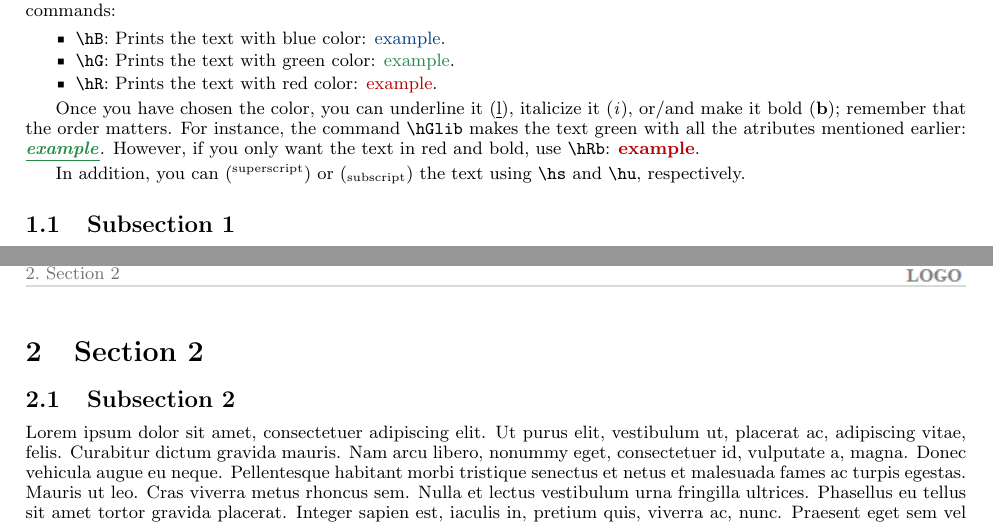
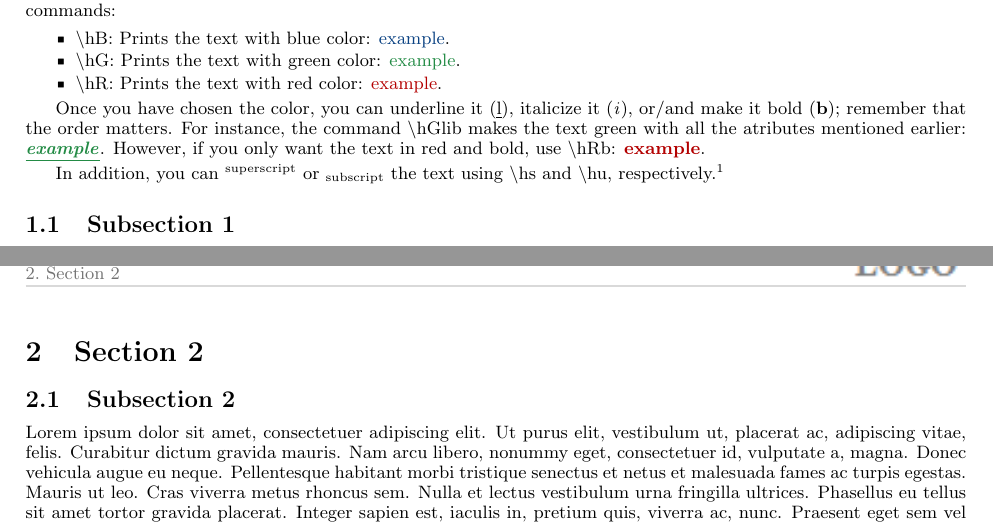
Before and after one commit to Cesar-Urteaga/1706_LATEX_TEMPLATE, a LaTeX document (_TEXTS/Main.tex, which reads _TEXTS/Highlightext.sty, _TEXTS/SampleText01.tex, _TEXTS/SampleText02.tex): two parts of pages 1 and 3 of 4, joined at a grey line, cut so that both start at the same text. Compiled offline with pdfLaTeX.

Commit message:
Adds a new command to create footnotes

```diff
--- a/_TEXTS/Highlightext.sty
+++ b/_TEXTS/Highlightext.sty
@@ -85,6 +85,8 @@
 %     Superscript and subscript (s and u, respectively).
 \newcommand{\hs}[1]{\textsuperscript{#1}}
 \newcommand{\hu}[1]{\textsubscript{#1}}
+%     Footnote.
+\newcommand{\hf}[1]{\footnote{#1}}
 
 %-------------------------------------------------------------------------- N.B.
 % The \DeclareOption*{} command manages the options that are not explicitly
--- a/_TEXTS/SampleText01.tex
+++ b/_TEXTS/SampleText01.tex
@@ -11,14 +11,14 @@
   Also, this package was created to be used as a template to make summaries.  So, you can use the following commands:
 
   \begin{li}
-    \item \verb=\hB=: Prints the text with blue  color: \hB{example}.
-    \item \verb=\hG=: Prints the text with green color: \hG{example}.
-    \item \verb=\hR=: Prints the text with red   color: \hR{example}.
+    \item \textbackslash hB: Prints the text with blue  color: \hB{example}.
+    \item \textbackslash hG: Prints the text with green color: \hG{example}.
+    \item \textbackslash hR: Prints the text with red   color: \hR{example}.
   \end{li}
 
-  Once you have chosen the color, you can underline it (\hl{l}), italicize it (\hi{i}), or/and make it bold (\hb{b}); remember that the order matters.  For instance, the command \verb=\hGlib= makes the text green with all the atributes mentioned earlier: \hGlib{example}.  However, if you only want the text in red and bold, use \verb=\hRb=: \hRb{example}.
+  Once you have chosen the color, you can underline it (\hl{l}), italicize it (\hi{i}), or/and make it bold (\hb{b}); remember that the order matters.  For instance, the command \textbackslash hGlib makes the text green with all the atributes mentioned earlier: \hGlib{example}.  However, if you only want the text in red and bold, use \textbackslash hRb: \hRb{example}.
 
-  In addition, you can (\hs{superscript}) or (\hu{subscript}) the text using \verb=\hs= and \verb=\hu=, respectively.
+  In addition, you can \hs{superscript} or \hu{subscript} the text using \textbackslash hs and \textbackslash hu, respectively.\hf{In the class are defined new commands that allows you to create footnotes and images with the commands \textbackslash hf and \textbackslash img, respectively.  What is more, you can use the ``li'' environment to itemize using squares.}
 
   \subsection{Subsection 1}
 
--- a/_TEXTS/SampleText02.tex
+++ b/_TEXTS/SampleText02.tex
@@ -6,7 +6,7 @@
 
 % It is not recommeded to include this chunk within the TEX files, however,
 % we use them here to show how the page looks with changes in these features.
-\SetRightHeader{\href{http://www.google.com}{\img[0.8]{../_IMAGES/Logo.png}}%
+\SetRightHeader{\href{http://www.google.com}{\img[1.5]{../_IMAGES/Logo.png}}%
                 \vspace*{-0.25cm}}
 \SetCentralFooter{}
 
```
Also changed, not shown: _TEXTS/Main.pdf, _TEXTS/SampleText01.tex (2 more changed lines).
